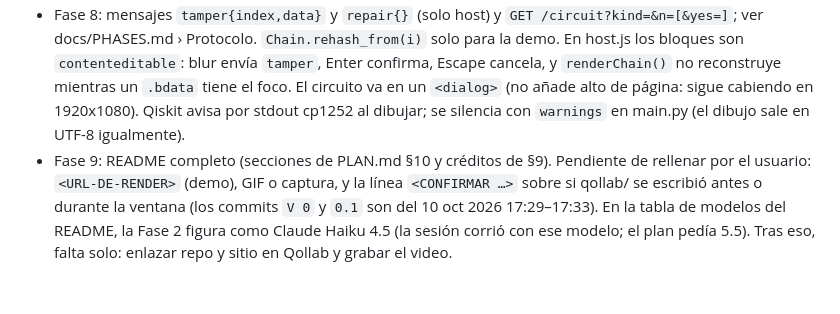
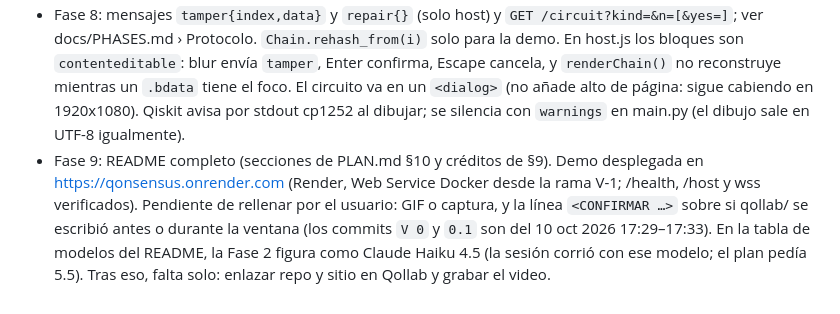
Before and after one commit to jprm610/Qonsensus, a Markdown page: CLAUDE.md, the part around the change. Drawn GitHub-style.

```diff
--- a/CLAUDE.md
+++ b/CLAUDE.md
@@ -36,4 +36,4 @@ App FastAPI + Qiskit Aer + WebSocket. Validadores desde el celular (`/`), pantal
 - Fase 6: `render.yaml` (web, plan free, `/health`). Después se cambió a runtime Docker: `Dockerfile` (python:3.11-slim + libgomp1, usuario sin privilegios, escucha en `${PORT:-8000}`) y `.dockerignore` (sin tests, docs ni qollab). La imagen no se pudo construir en local (no hay Docker en esta máquina); la primera construcción real es la de Render. Escaneo de secretos sin hallazgos. Pendiente manual del usuario: repo público en GitHub, `git push`, crear el Blueprint en Render, probar `/host` con 2–3 celulares por wss. El plan free se duerme tras inactividad: abrir la URL unos minutos antes de la demo.
 - Fase 7: `noise_model()` implementado (depolarizante 1q 0.01 en x/h/p/ry, 2q 0.02 en cx, lectura 0.02). Con ruido se transpila a `NOISY_BASIS` con `optimization_level=0` (`_compile`) para que toda puerta quede ruidosa. Medido: W descarta ~12% (n=3), ~25% (n=6), ~48% (n=12) de los shots; `elect_leader` converge en pocos intentos. En GHZ el ruido encoge el contraste y sesga k̂ hacia el centro: en n=6 el error es ≤1 para k=1..5 pero llega a 2 en k=0 y k=n (a n=10 hasta 3), por eso el test de ±1 solo cubre el centro. Un bloque con todos "sí" puede salir con k̂ < n; con ruido alto puede incluso quedar bajo el quórum. El interruptor del host solo se habilita en LOBBY. Si en la demo el ruido rechaza demasiados bloques válidos, bajar `P_1Q`/`P_2Q`/`P_READOUT` en quantum.py.
 - Fase 8: mensajes `tamper{index,data}` y `repair{}` (solo host) y `GET /circuit?kind=&n=[&yes=]`; ver docs/PHASES.md › Protocolo. `Chain.rehash_from(i)` solo para la demo. En host.js los bloques son `contenteditable`: blur envía `tamper`, Enter confirma, Escape cancela, y `renderChain()` no reconstruye mientras un `.bdata` tiene el foco. El circuito va en un `<dialog>` (no añade alto de página: sigue cabiendo en 1920x1080). Qiskit avisa por stdout cp1252 al dibujar; se silencia con `warnings` en main.py (el dibujo sale en UTF-8 igualmente).
-- Fase 9: README completo (secciones de PLAN.md §10 y créditos de §9). Pendiente de rellenar por el usuario: `<URL-DE-RENDER>` (demo), GIF o captura, y la línea `<CONFIRMAR …>` sobre si qollab/ se escribió antes o durante la ventana (los commits `V 0` y `0.1` son del 10 oct 2026 17:29–17:33). En la tabla de modelos del README, la Fase 2 figura como Claude Haiku 4.5 (la sesión corrió con ese modelo; el plan pedía 5.5). Tras eso, falta solo: enlazar repo y sitio en Qollab y grabar el video.
+- Fase 9: README completo (secciones de PLAN.md §10 y créditos de §9). Demo desplegada en https://qonsensus.onrender.com (Render, Web Service Docker desde la rama V-1; /health, /host y wss verificados). Pendiente de rellenar por el usuario: GIF o captura, y la línea `<CONFIRMAR …>` sobre si qollab/ se escribió antes o durante la ventana (los commits `V 0` y `0.1` son del 10 oct 2026 17:29–17:33). En la tabla de modelos del README, la Fase 2 figura como Claude Haiku 4.5 (la sesión corrió con ese modelo; el plan pedía 5.5). Tras eso, falta solo: enlazar repo y sitio en Qollab y grabar el video.
```
Also changed, not shown: README.md (+1 -1 lines).
